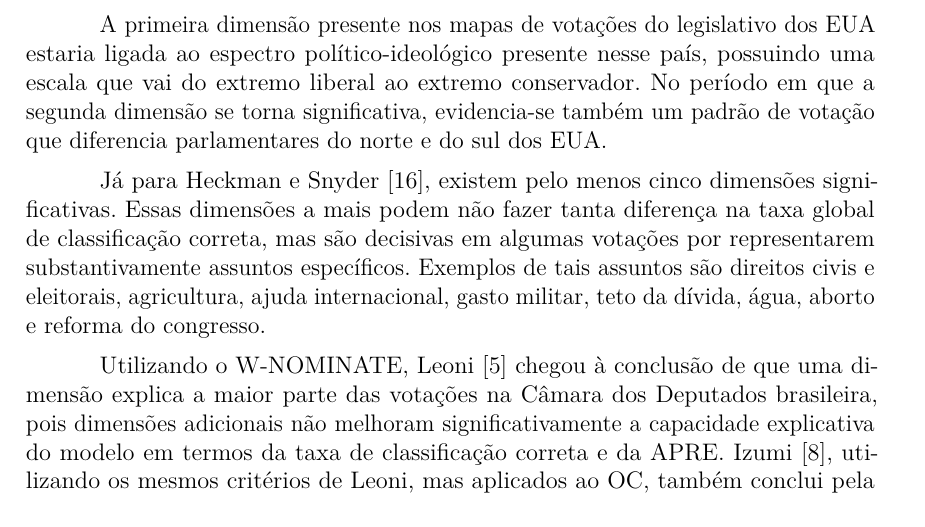
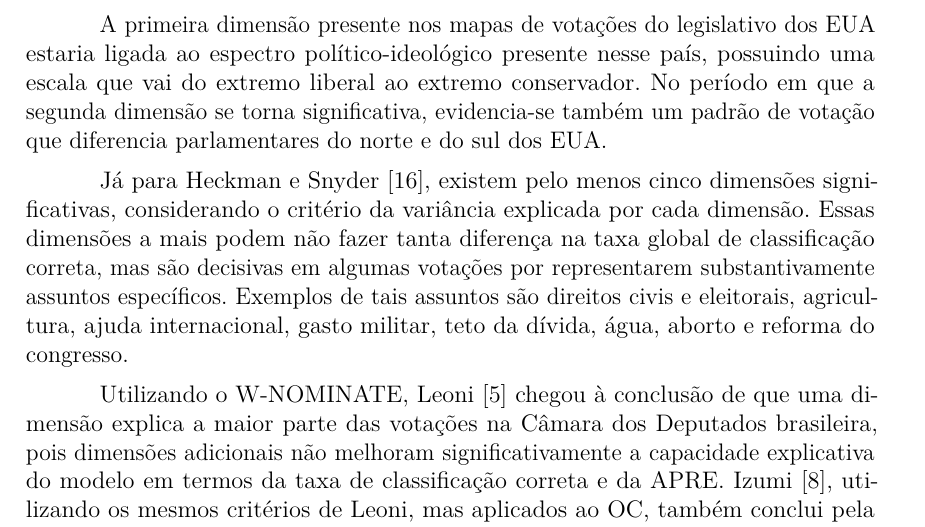
Before and after one commit to radar-parlamentar/leviathan, a LaTeX thesis (radar.tex): part of page 10 of 33, cut so that both start at the same text. Compiled offline with pdfLaTeX.

Commit message:
explicando dimensões de heckman and snider

```diff
--- a/radar.tex
+++ b/radar.tex
@@ -299,7 +299,7 @@ Segundo McCarty~\cite{mccarty2011measuring}, a utilização de uma segunda dimen
 
 A primeira dimensão presente nos mapas de votações do legislativo dos EUA estaria ligada ao espectro político-ideológico presente nesse país, possuindo uma escala que vai do extremo liberal ao extremo conservador. No período em que a segunda dimensão se torna significativa, evidencia-se também um padrão de votação que diferencia parlamentares do norte e do sul dos~EUA.
 
-Já para Heckman e Snyder~\cite{heckman-snyder1997}, existem pelo menos cinco dimensões significativas. Essas dimensões a mais podem não fazer tanta diferença na taxa global de classificação correta, mas são decisivas em algumas votações por representarem substantivamente assuntos específicos. Exemplos de tais assuntos são direitos civis e eleitorais, agricultura, ajuda internacional, gasto militar, teto da dívida, água, aborto e reforma do congresso.
+Já para Heckman e Snyder~\cite{heckman-snyder1997}, existem pelo menos cinco dimensões significativas, considerando o critério da variância explicada por cada dimensão. Essas dimensões a mais podem não fazer tanta diferença na taxa global de classificação correta, mas são decisivas em algumas votações por representarem substantivamente assuntos específicos. Exemplos de tais assuntos são direitos civis e eleitorais, agricultura, ajuda internacional, gasto militar, teto da dívida, água, aborto e reforma do congresso.
 
 Utilizando o W-NOMINATE, Leoni~\cite{leoni02cdep} chegou à conclusão de que uma dimensão explica a maior parte das votações na Câmara dos Deputados brasileira, pois dimensões adicionais não melhoram significativamente a capacidade explicativa do modelo em termos da taxa de classificação correta e da APRE. Izumi~\cite{izumi2016senado}, utilizando os mesmos critérios de Leoni, mas aplicados ao OC, também conclui pela unidimensionalidade do espaço legislativo do Senado brasileiro.
 
```
Also changed, not shown: radar.pdf.
